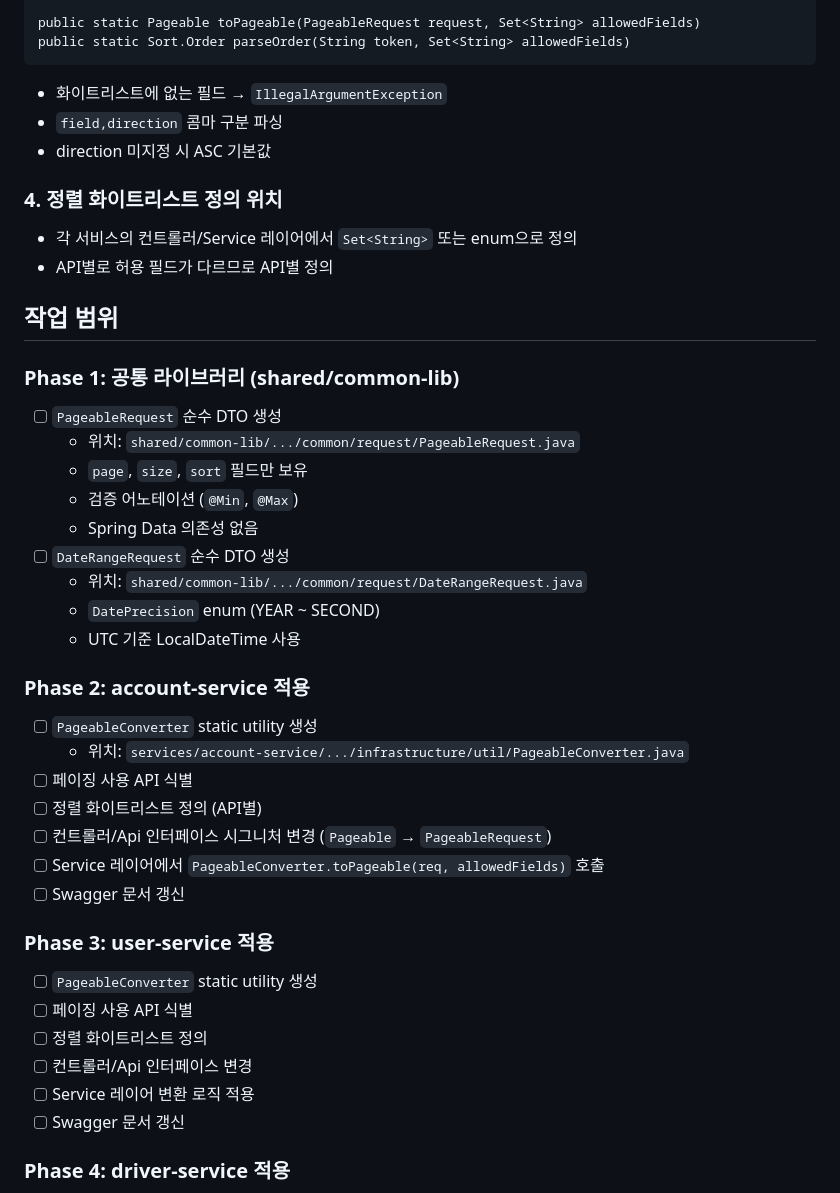
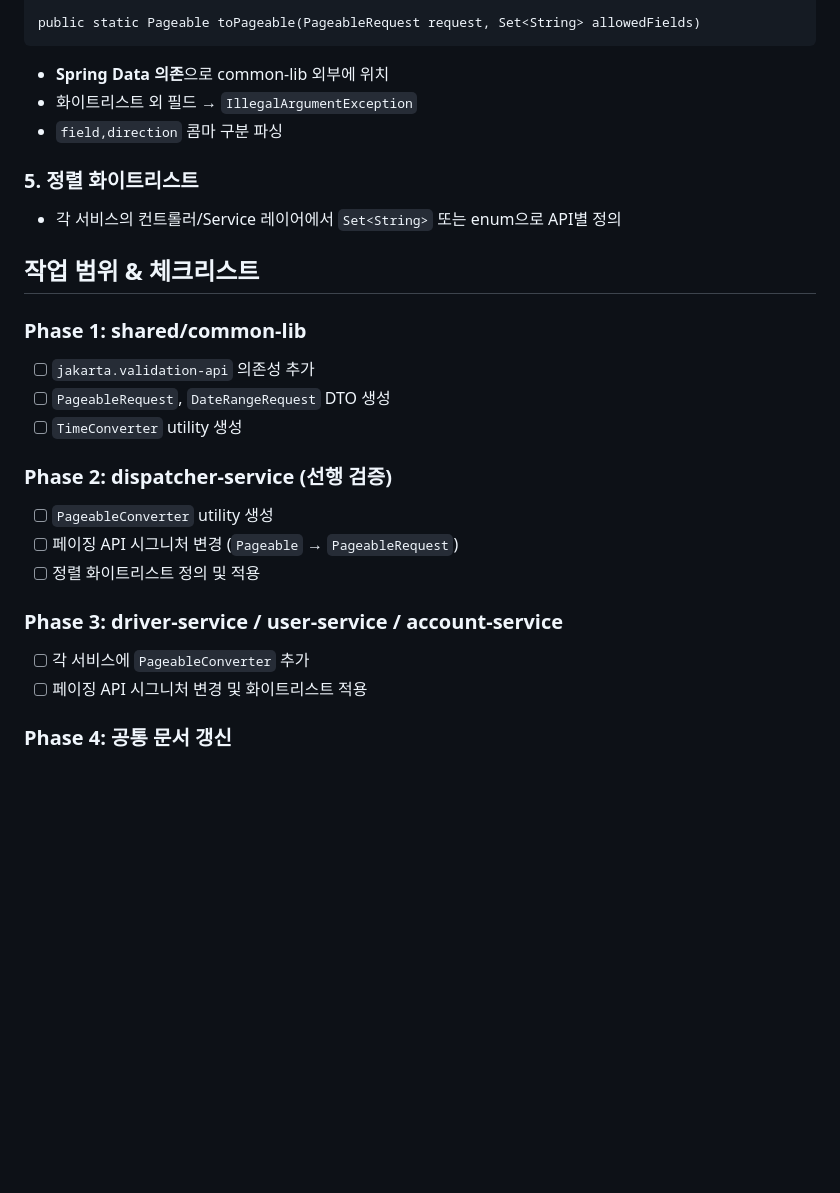
Before and after one commit to JinWooR/taxi-dispatcher-mono, a Markdown page: TASK-pagination.md, the part around one of its changes. GitHub-like rendering; blank space fills up the shorter version.

````diff
--- a/TASK-pagination.md
+++ b/TASK-pagination.md
@@ -58,49 +85,33 @@ precision : DatePrecision (YEAR | MONTH | DAY | HOUR | MINUTE | SECOND)
 
 public static Pageable toPageable(PageableRequest request, Set<String> allowedFields)
-public static Sort.Order parseOrder(String token, Set<String> allowedFields)
 ```
 
-- 화이트리스트에 없는 필드 → `IllegalArgumentException`
+- **Spring Data 의존**으로 common-lib 외부에 위치
+- 화이트리스트 외 필드 → `IllegalArgumentException`
 - `field,direction` 콤마 구분 파싱
-- direction 미지정 시 ASC 기본값
 
-### 4. 정렬 화이트리스트 정의 위치
+### 5. 정렬 화이트리스트
 
-- 각 서비스의 컨트롤러/Service 레이어에서 `Set<String>` 또는 enum으로 정의
-- API별로 허용 필드가 다르므로 API별 정의
+- 각 서비스의 컨트롤러/Service 레이어에서 `Set<String>` 또는 enum으로 API별 정의
 
-## 작업 범위
+## 작업 범위 & 체크리스트
 
-### Phase 1: 공통 라이브러리 (shared/common-lib)
+### Phase 1: shared/common-lib
 
-- [ ] `PageableRequest` 순수 DTO 생성
-  - 위치: `shared/common-lib/.../common/request/PageableRequest.java`
-  - `page`, `size`, `sort` 필드만 보유
-  - 검증 어노테이션 (`@Min`, `@Max`)
-  - Spring Data 의존성 없음
-- [ ] `DateRangeRequest` 순수 DTO 생성
-  - 위치: `shared/common-lib/.../common/request/DateRangeRequest.java`
-  - `DatePrecision` enum (YEAR ~ SECOND)
-  - UTC 기준 LocalDateTime 사용
+- [ ] `jakarta.validation-api` 의존성 추가
+- [ ] `PageableRequest`, `DateRangeRequest` DTO 생성
+- [ ] `TimeConverter` utility 생성
 
-### Phase 2: account-service 적용
+### Phase 2: dispatcher-service (선행 검증)
 
-- [ ] `PageableConverter` static utility 생성
-  - 위치: `services/account-service/.../infrastructure/util/PageableConverter.java`
-- [ ] 페이징 사용 API 식별
-- [ ] 정렬 화이트리스트 정의 (API별)
-- [ ] 컨트롤러/Api 인터페이스 시그니처 변경 (`Pageable` → `PageableRequest`)
-- [ ] Service 레이어에서 `PageableConverter.toPageable(req, allowedFields)` 호출
-- [ ] Swagger 문서 갱신
+- [ ] `PageableConverter` utility 생성
+- [ ] 페이징 API 시그니처 변경 (`Pageable` → `PageableRequest`)
+- [ ] 정렬 화이트리스트 정의 및 적용
 
-### Phase 3: user-service 적용
+### Phase 3: driver-service / user-service / account-service
 
-- [ ] `PageableConverter` static utility 생성
-- [ ] 페이징 사용 API 식별
-- [ ] 정렬 화이트리스트 정의
-- [ ] 컨트롤러/Api 인터페이스 변경
-- [ ] Service 레이어 변환 로직 적용
-- [ ] Swagger 문서 갱신
+- [ ] 각 서비스에 `PageableConverter` 추가
+- [ ] 페이징 API 시그니처 변경 및 화이트리스트 적용
 
-### Phase 4: driver-service 적용
+### Phase 4: 공통 문서 갱신
 
````
Also changed, not shown: other parts of TASK-pagination.md (+65 -59 lines).
